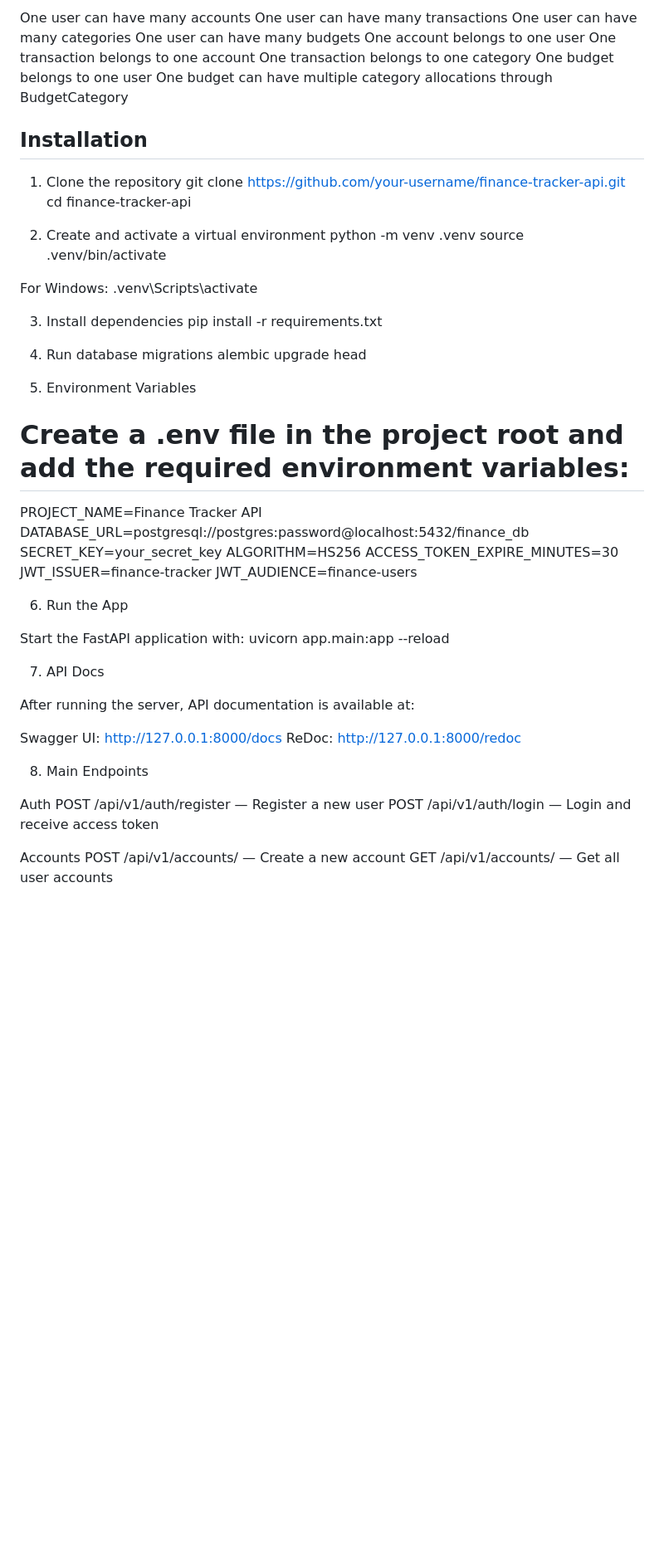
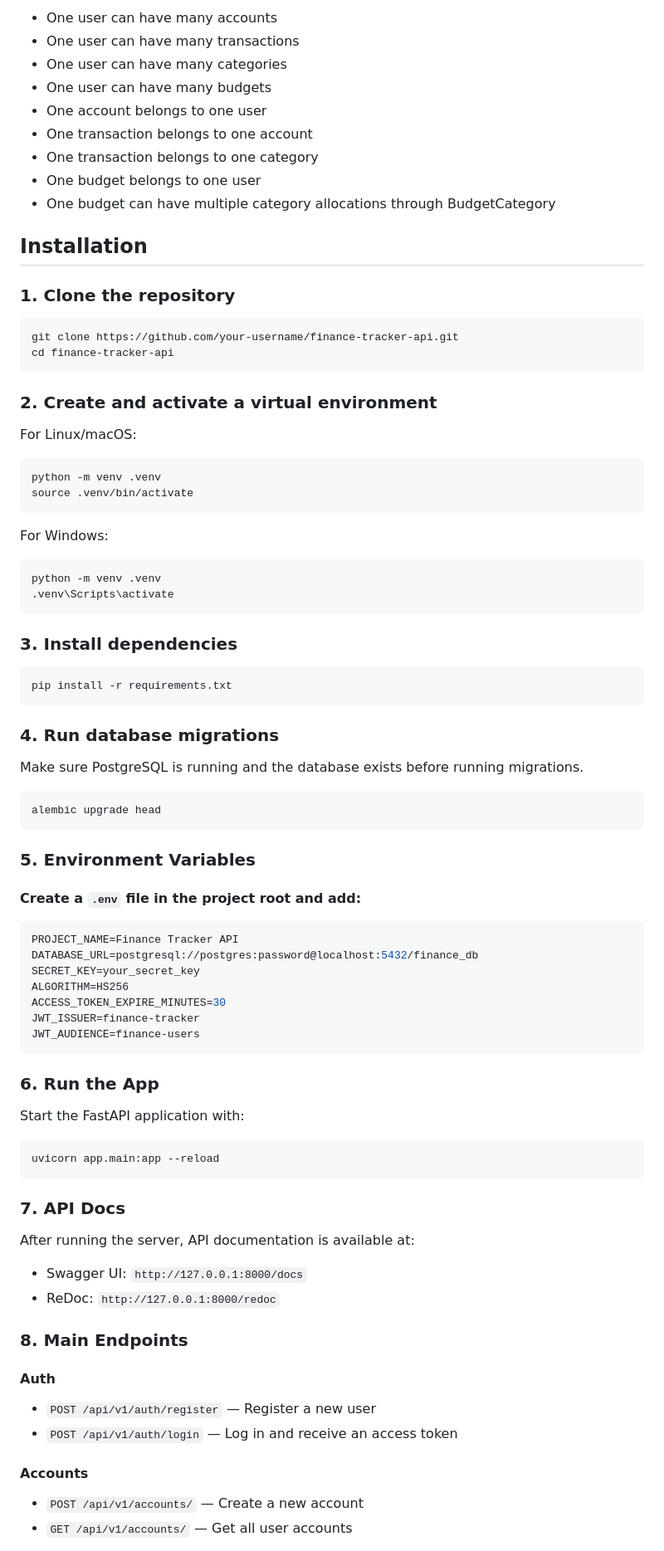
Before and after one commit to HemantKr27/Finance-Tracker-Application, a Markdown page: README.md, the part around one of its changes. Shown at 83% size. Drawn GitHub-style; blank space fills up the shorter version.

Commit message:
Update README.md
Updated README to reflect changes in budget monitoring and backend setup descriptions.

````diff
--- a/README.md
+++ b/README.md
@@ -73,36 +75,57 @@ BudgetCategory: stores category-wise budget allocation inside a budget
 
-One user can have many accounts
-One user can have many transactions
-One user can have many categories
-One user can have many budgets
-One account belongs to one user
-One transaction belongs to one account
-One transaction belongs to one category
-One budget belongs to one user
-One budget can have multiple category allocations through BudgetCategory
+- One user can have many accounts
+- One user can have many transactions
+- One user can have many categories
+- One user can have many budgets
+- One account belongs to one user
+- One transaction belongs to one account
+- One transaction belongs to one category
+- One budget belongs to one user
+- One budget can have multiple category allocations through BudgetCategory
 
 ## Installation
-1. Clone the repository
+
+### 1. Clone the repository
+
+```bash
 git clone https://github.com/your-username/finance-tracker-api.git
 cd finance-tracker-api
+```
 
-2. Create and activate a virtual environment
+### 2. Create and activate a virtual environment
+
+For Linux/macOS:
+
+```bash
 python -m venv .venv
 source .venv/bin/activate
+```
 
 For Windows:
+
+```bash
+python -m venv .venv
 .venv\Scripts\activate
+```
 
-3. Install dependencies
+### 3. Install dependencies
+
+```bash
 pip install -r requirements.txt
+```
 
-4. Run database migrations
+### 4. Run database migrations
+
+Make sure PostgreSQL is running and the database exists before running migrations.
+
+```bash
 alembic upgrade head
+```
 
-5. Environment Variables
+### 5. Environment Variables
 
-# Create a .env file in the project root and add the required environment variables:
-
+#### Create a `.env` file in the project root and add:
+```bash
 PROJECT_NAME=Finance Tracker API
 DATABASE_URL=postgresql://postgres:password@localhost:5432/finance_db
 SECRET_KEY=your_secret_key
@@ -110,26 +133,29 @@ ALGORITHM=HS256
 ACCESS_TOKEN_EXPIRE_MINUTES=30
 JWT_ISSUER=finance-tracker
 JWT_AUDIENCE=finance-users
+```
 
-6. Run the App
+### 6. Run the App
 
 Start the FastAPI application with:
+```bash
 uvicorn app.main:app --reload
+```
 
-7. API Docs
+### 7. API Docs
 
 After running the server, API documentation is available at:
 
-Swagger UI: http://127.0.0.1:8000/docs
-ReDoc: http://127.0.0.1:8000/redoc
+- Swagger UI: `http://127.0.0.1:8000/docs`
+- ReDoc: `http://127.0.0.1:8000/redoc`
 
-8. Main Endpoints
+### 8. Main Endpoints
 
-Auth
-POST /api/v1/auth/register — Register a new user
-POST /api/v1/auth/login — Login and receive access token
+#### Auth
+- `POST /api/v1/auth/register` — Register a new user
+- `POST /api/v1/auth/login` — Log in and receive an access token
 
-Accounts
-POST /api/v1/accounts/ — Create a new account
-GET /api/v1/accounts/ — Get all user accounts
+#### Accounts
+- `POST /api/v1/accounts/` — Create a new account
+- `GET /api/v1/accounts/` — Get all user accounts
 
````
Also changed, not shown: other parts of README.md (+36 -32 lines).
